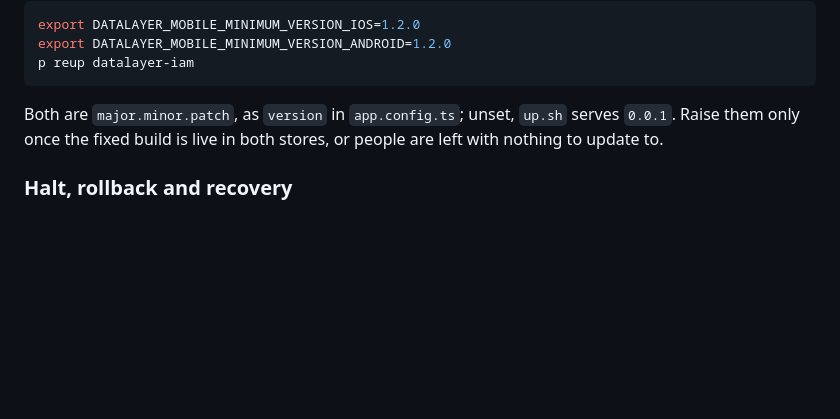
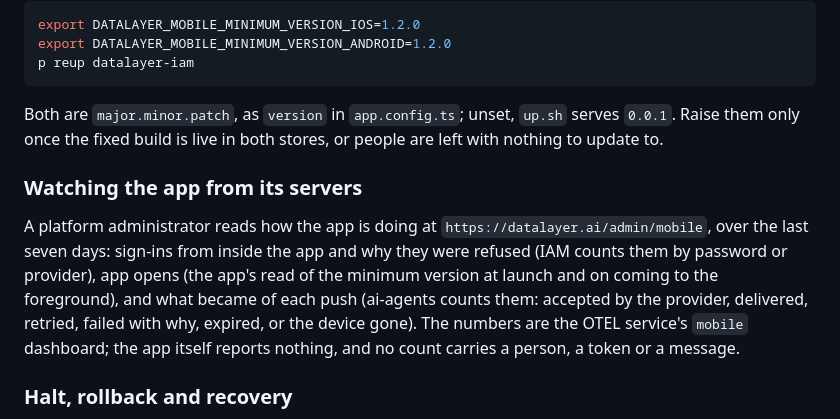
Before and after one commit to datalayer/mobile, a Markdown page: README.md, the part around the change. Rendered like a GitHub page; blank space fills up the shorter version.

Commit message:
README: the app watched from its servers at /admin/mobile — sign-ins, app opens and pushes, counted by IAM and ai-agents, drawn by the OTEL service

```diff
--- a/README.md
+++ b/README.md
@@ -395,6 +395,18 @@ Both are `major.minor.patch`, as `version` in `app.config.ts`; unset, `up.sh`
 serves `0.0.1`. Raise them only once the fixed build is live in both stores,
 or people are left with nothing to update to.
 
+### Watching the app from its servers
+
+A platform administrator reads how the app is doing at
+`https://datalayer.ai/admin/mobile`, over the last seven days: sign-ins from
+inside the app and why they were refused (IAM counts them by password or
+provider), app opens (the app's read of the minimum version at launch and on
+coming to the foreground), and what became of each push (ai-agents counts
+them: accepted by the provider, delivered, retried, failed with why, expired,
+or the device gone). The numbers are the OTEL service's `mobile` dashboard;
+the app itself reports nothing, and no count carries a person, a token or a
+message.
+
 ### Halt, rollback and recovery
 
 Halt a rollout for wrong-account data, incomplete or stale approval context,
```
